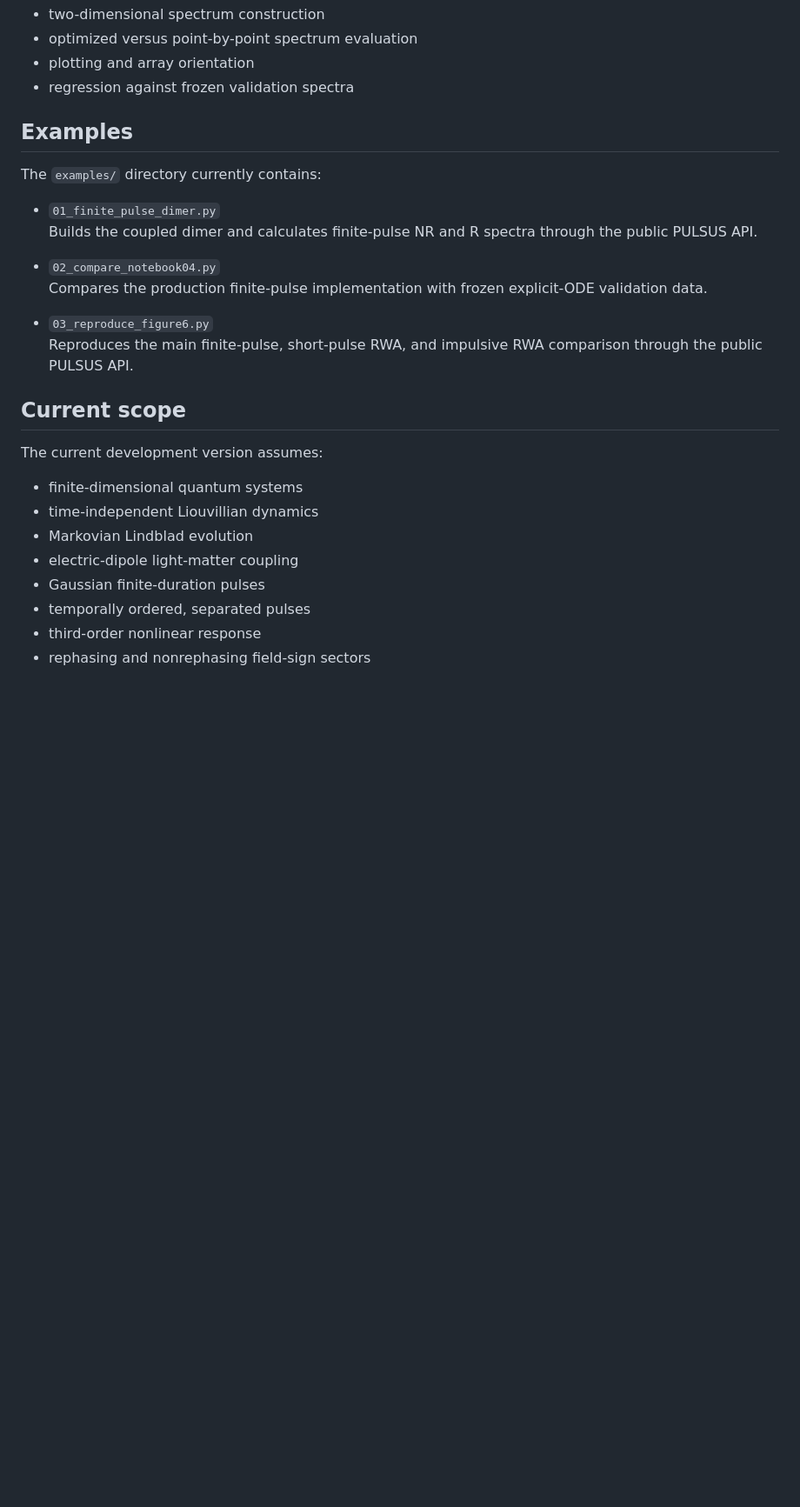
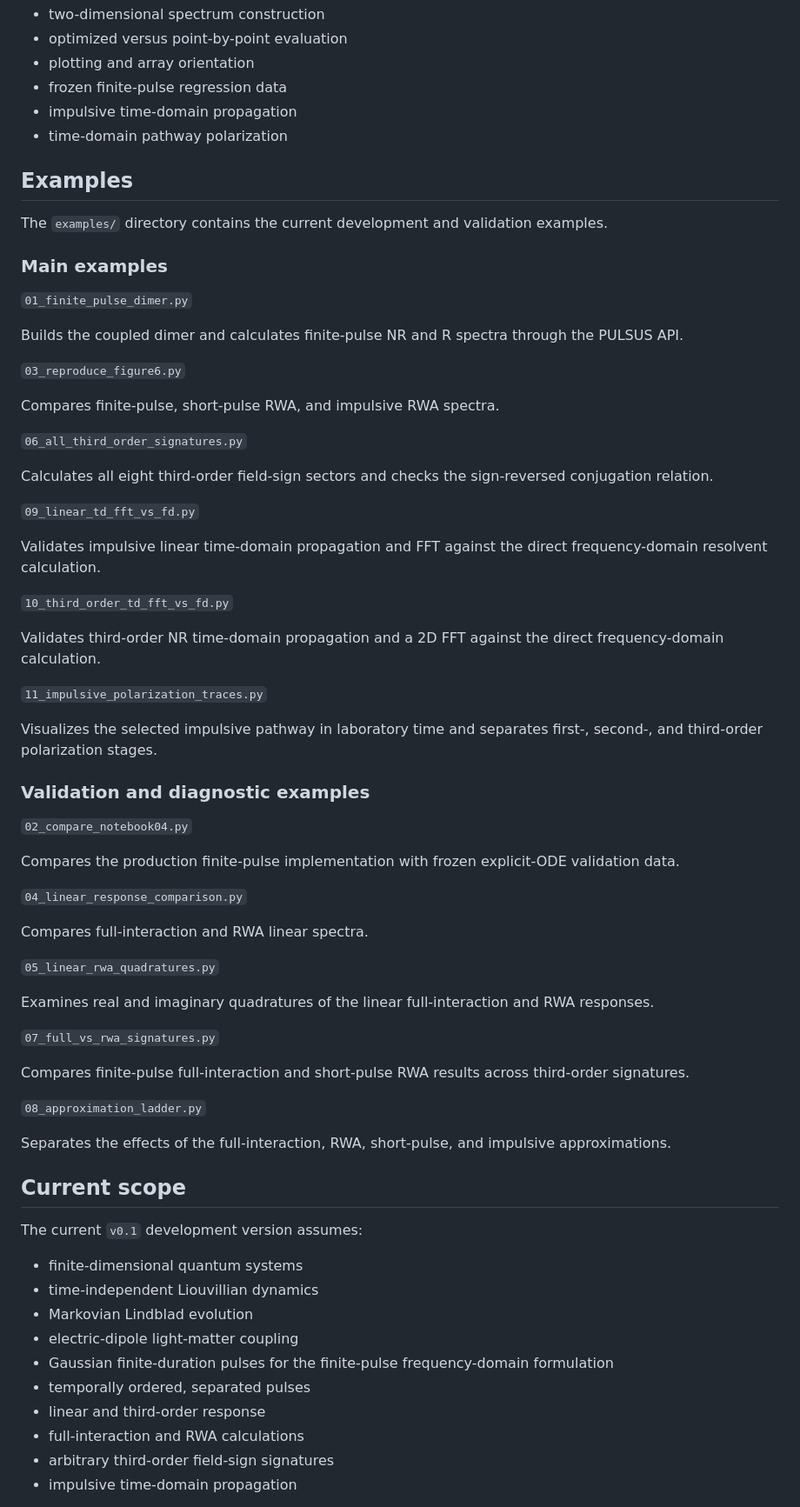
Before and after one commit to Alfonsonoe98/Direct-Frequency-Domain-Nonlinear-Spectroscopy, a Markdown page: README.md, the part around one of its changes. Shown at 87% size. Drawn GitHub-style; blank space fills up the shorter version.

Commit message:
Update README for PULSUS v0.1

```diff
--- a/README.md
+++ b/README.md
@@ -301,31 +491,77 @@ The current test suite contains 38 passing unit and regression tests covering:
 - two-dimensional spectrum construction
-- optimized versus point-by-point spectrum evaluation
+- optimized versus point-by-point evaluation
 - plotting and array orientation
-- regression against frozen validation spectra
+- frozen finite-pulse regression data
+- impulsive time-domain propagation
+- time-domain pathway polarization
+
 
 ## Examples
 
-The `examples/` directory currently contains:
+The `examples/` directory contains the current development and validation examples.
 
-- `01_finite_pulse_dimer.py`
-  Builds the coupled dimer and calculates finite-pulse NR and R spectra through the public PULSUS API.
+### Main examples
 
-- `02_compare_notebook04.py`
-  Compares the production finite-pulse implementation with frozen explicit-ODE validation data.
+`01_finite_pulse_dimer.py`
 
-- `03_reproduce_figure6.py`
-  Reproduces the main finite-pulse, short-pulse RWA, and impulsive RWA comparison through the public PULSUS API.
+Builds the coupled dimer and calculates finite-pulse NR and R spectra through the PULSUS API.
+
+`03_reproduce_figure6.py`
+
+Compares finite-pulse, short-pulse RWA, and impulsive RWA spectra.
+
+`06_all_third_order_signatures.py`
+
+Calculates all eight third-order field-sign sectors and checks the sign-reversed conjugation relation.
+
+`09_linear_td_fft_vs_fd.py`
+
+Validates impulsive linear time-domain propagation and FFT against the direct frequency-domain resolvent calculation.
+
+`10_third_order_td_fft_vs_fd.py`
+
+Validates third-order NR time-domain propagation and a 2D FFT against the direct frequency-domain calculation.
+
+`11_impulsive_polarization_traces.py`
+
+Visualizes the selected impulsive pathway in laboratory time and separates first-, second-, and third-order polarization stages.
+
+
+### Validation and diagnostic examples
+
+`02_compare_notebook04.py`
+
+Compares the production finite-pulse implementation with frozen explicit-ODE validation data.
+
+`04_linear_response_comparison.py`
+
+Compares full-interaction and RWA linear spectra.
+
+`05_linear_rwa_quadratures.py`
+
+Examines real and imaginary quadratures of the linear full-interaction and RWA responses.
+
+`07_full_vs_rwa_signatures.py`
+
+Compares finite-pulse full-interaction and short-pulse RWA results across third-order signatures.
+
+`08_approximation_ladder.py`
+
+Separates the effects of the full-interaction, RWA, short-pulse, and impulsive approximations.
+
 
 ## Current scope
 
-The current development version assumes:
+The current `v0.1` development version assumes:
 
 - finite-dimensional quantum systems
 - time-independent Liouvillian dynamics
 - Markovian Lindblad evolution
 - electric-dipole light-matter coupling
-- Gaussian finite-duration pulses
+- Gaussian finite-duration pulses for the finite-pulse frequency-domain formulation
 - temporally ordered, separated pulses
-- third-order nonlinear response
-- rephasing and nonrephasing field-sign sectors
+- linear and third-order response
+- full-interaction and RWA calculations
+- arbitrary third-order field-sign signatures
+- impulsive time-domain propagation
 
```
Also changed, not shown: other parts of README.md (+250 -29 lines).
